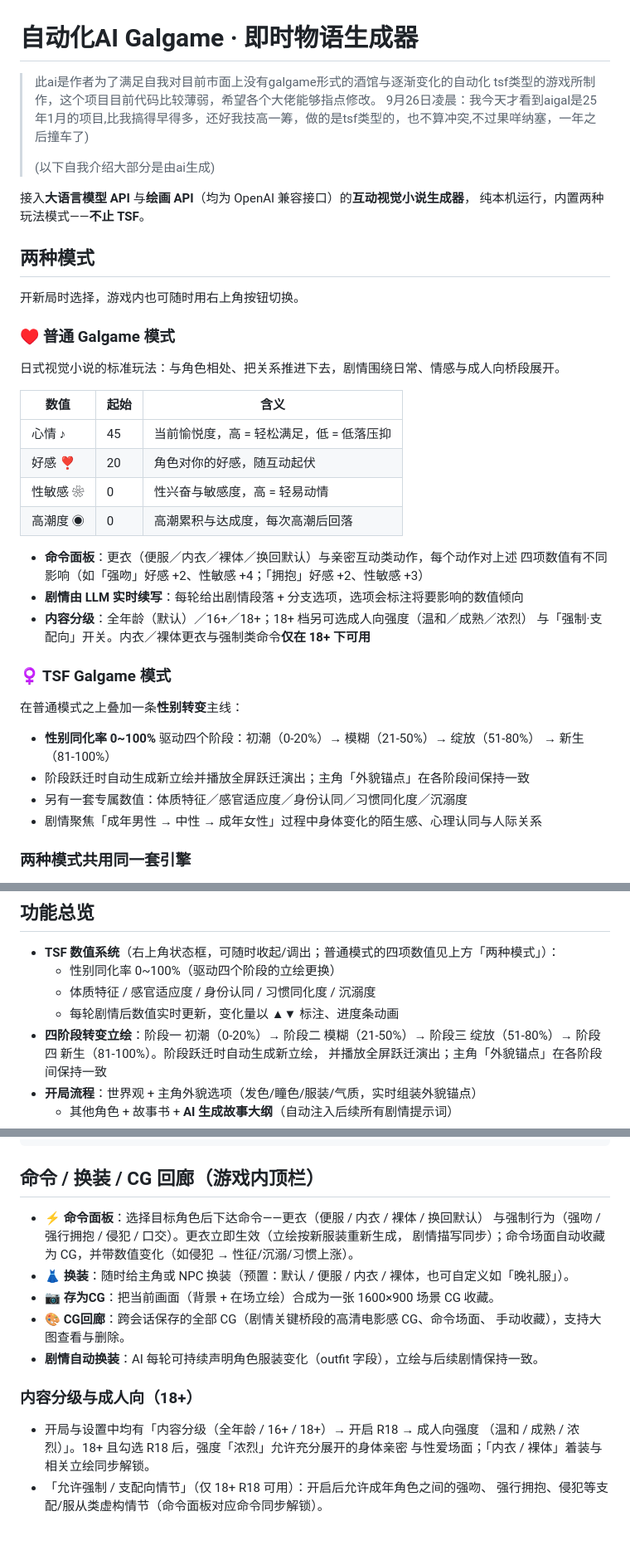
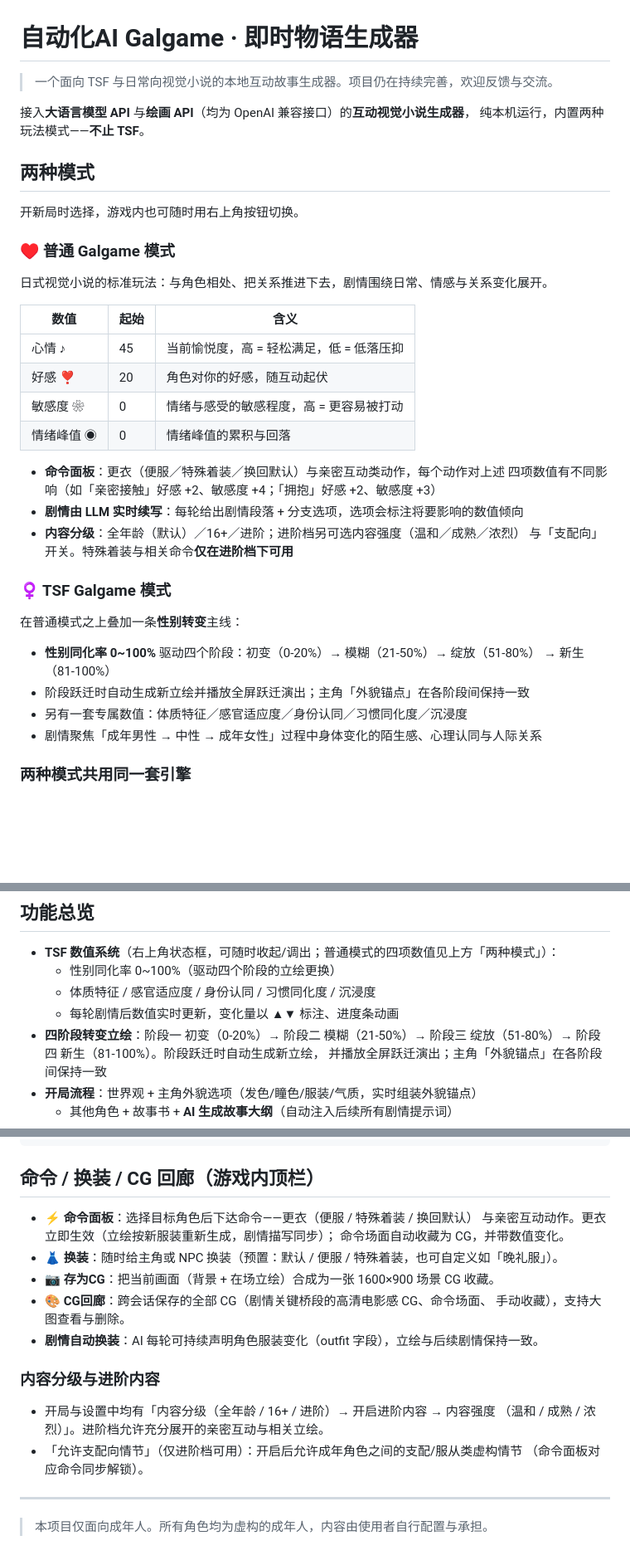
Before and after one commit to xixiaoruo/-galgame-tsf-galgame-AUTO-GALGAME-and-tsf-galgame-, a Markdown page: README.md, 3 parts joined by grey strips. Shown at 83% size. GitHub-like rendering; blank space fills up the shorter version.

Commit message:
Revise README for clarity and formatting
Updated the README to enhance clarity and fix formatting issues.

```diff
--- a/README.md
+++ b/README.md
@@ -1,9 +1,6 @@
 # 自动化AI Galgame · 即时物语生成器
 
-> 此ai是作者为了满足自我对目前市面上没有galgame形式的酒馆与逐渐变化的自动化 tsf类型的游戏所制作，这个项目目前代码比较薄弱，希望各个大佬能够指点修改。
->9月26日凌晨：我今天才看到aigal是25年1月的项目,比我搞得早得多，还好我技高一筹，做的是tsf类型的，也不算冲突,不过果咩纳塞，一年之后撞车了)
->
->(以下自我介绍大部分是由ai生成)
+> 一个面向 TSF 与日常向视觉小说的本地互动故事生成器。项目仍在持续完善，欢迎反馈与交流。
 
 接入**大语言模型 API** 与**绘画 API**（均为 OpenAI 兼容接口）的**互动视觉小说生成器**，
 纯本机运行，内置两种玩法模式——**不止 TSF**。
@@ -14,29 +11,29 @@
 
 ### ♥ 普通 Galgame 模式
 
-日式视觉小说的标准玩法：与角色相处、把关系推进下去，剧情围绕日常、情感与成人向桥段展开。
+日式视觉小说的标准玩法：与角色相处、把关系推进下去，剧情围绕日常、情感与关系变化展开。
 
 | 数值 | 起始 | 含义 |
 |---|---|---|
 | 心情 ♪ | 45 | 当前愉悦度，高 = 轻松满足，低 = 低落压抑 |
 | 好感 ❣ | 20 | 角色对你的好感，随互动起伏 |
-| 性敏感 ❀ | 0 | 性兴奋与敏感度，高 = 轻易动情 |
-| 高潮度 ◉ | 0 | 高潮累积与达成度，每次高潮后回落 |
+| 敏感度 ❀ | 0 | 情绪与感受的敏感程度，高 = 更容易被打动 |
+| 情绪峰值 ◉ | 0 | 情绪峰值的累积与回落 |
 
-- **命令面板**：更衣（便服／内衣／裸体／换回默认）与亲密互动类动作，每个动作对上述
-  四项数值有不同影响（如「强吻」好感 +2、性敏感 +4；「拥抱」好感 +2、性敏感 +3）
+- **命令面板**：更衣（便服／特殊着装／换回默认）与亲密互动类动作，每个动作对上述
+  四项数值有不同影响（如「亲密接触」好感 +2、敏感度 +4；「拥抱」好感 +2、敏感度 +3）
 - **剧情由 LLM 实时续写**：每轮给出剧情段落 + 分支选项，选项会标注将要影响的数值倾向
-- **内容分级**：全年龄（默认）／16+／18+；18+ 档另可选成人向强度（温和／成熟／浓烈）
-  与「强制·支配向」开关。内衣／裸体更衣与强制类命令**仅在 18+ 下可用**
+- **内容分级**：全年龄（默认）／16+／进阶；进阶档另可选内容强度（温和／成熟／浓烈）
+  与「支配向」开关。特殊着装与相关命令**仅在进阶档下可用**
 
 ### ♀ TSF Galgame 模式
 
 在普通模式之上叠加一条**性别转变**主线：
 
-- **性别同化率 0~100%** 驱动四个阶段：初潮（0-20%）→ 模糊（21-50%）→ 绽放（51-80%）
+- **性别同化率 0~100%** 驱动四个阶段：初变（0-20%）→ 模糊（21-50%）→ 绽放（51-80%）
   → 新生（81-100%）
 - 阶段跃迁时自动生成新立绘并播放全屏跃迁演出；主角「外貌锚点」在各阶段间保持一致
-- 另有一套专属数值：体质特征／感官适应度／身份认同／习惯同化度／沉溺度
+- 另有一套专属数值：体质特征／感官适应度／身份认同／习惯同化度／沉浸度
 - 剧情聚焦「成年男性 → 中性 → 成年女性」过程中身体变化的陌生感、心理认同与人际关系
 
 ### 两种模式共用同一套引擎
@@ -52,9 +49,9 @@
 
 - **TSF 数值系统**（右上角状态框，可随时收起/调出；普通模式的四项数值见上方「两种模式」）：
   - 性别同化率 0~100%（驱动四个阶段的立绘更换）
-  - 体质特征 / 感官适应度 / 身份认同 / 习惯同化度 / 沉溺度
+  - 体质特征 / 感官适应度 / 身份认同 / 习惯同化度 / 沉浸度
   - 每轮剧情后数值实时更新，变化量以 ▲▼ 标注、进度条动画
-- **四阶段转变立绘**：阶段一 初潮（0-20%）→ 阶段二 模糊（21-50%）→
+- **四阶段转变立绘**：阶段一 初变（0-20%）→ 阶段二 模糊（21-50%）→
   阶段三 绽放（51-80%）→ 阶段四 新生（81-100%）。阶段跃迁时自动生成新立绘，
   并播放全屏跃迁演出；主角「外貌锚点」在各阶段间保持一致
 - **开局流程**：世界观 + 主角外貌选项（发色/瞳色/服装/气质，实时组装外貌锚点）
@@ -182,19 +179,22 @@ config.json          # API 配置（首次运行自动生成）
 
 ## 命令 / 换装 / CG 回廊（游戏内顶栏）
 
-- **⚡ 命令面板**：选择目标角色后下达命令——更衣（便服 / 内衣 / 裸体 / 换回默认）
-  与强制行为（强吻 / 强行拥抱 / 侵犯 / 口交）。更衣立即生效（立绘按新服装重新生成，
-  剧情描写同步）；命令场面自动收藏为 CG，并带数值变化（如侵犯 → 性征/沉溺/习惯上涨）。
-- **👗 换装**：随时给主角或 NPC 换装（预置：默认 / 便服 / 内衣 / 裸体，也可自定义如「晚礼服」）。
+- **⚡ 命令面板**：选择目标角色后下达命令——更衣（便服 / 特殊着装 / 换回默认）
+  与亲密互动动作。更衣立即生效（立绘按新服装重新生成，剧情描写同步）；
+  命令场面自动收藏为 CG，并带数值变化。
+- **👗 换装**：随时给主角或 NPC 换装（预置：默认 / 便服 / 特殊着装，也可自定义如「晚礼服」）。
 - **📷 存为CG**：把当前画面（背景 + 在场立绘）合成为一张 1600×900 场景 CG 收藏。
 - **🎨 CG回廊**：跨会话保存的全部 CG（剧情关键桥段的高清电影感 CG、命令场面、
   手动收藏），支持大图查看与删除。
 - **剧情自动换装**：AI 每轮可持续声明角色服装变化（outfit 字段），立绘与后续剧情保持一致。
 
-### 内容分级与成人向（18+）
+### 内容分级与进阶内容
 
-- 开局与设置中均有「内容分级（全年龄 / 16+ / 18+）→ 开启 R18 → 成人向强度
-  （温和 / 成熟 / 浓烈）」。18+ 且勾选 R18 后，强度「浓烈」允许充分展开的身体亲密
-  与性爱场面；「内衣 / 裸体」着装与相关立绘同步解锁。
-- 「允许强制 / 支配向情节」（仅 18+ R18 可用）：开启后允许成年角色之间的强吻、
-  强行拥抱、侵犯等支配/服从类虚构情节（命令面板对应命令同步解锁）。
+- 开局与设置中均有「内容分级（全年龄 / 16+ / 进阶）→ 开启进阶内容 → 内容强度
+  （温和 / 成熟 / 浓烈）」。进阶档允许充分展开的亲密互动与相关立绘。
+- 「允许支配向情节」（仅进阶档可用）：开启后允许成年角色之间的支配/服从类虚构情节
+  （命令面板对应命令同步解锁）。
+
+---
+
+> 本项目仅面向成年人。所有角色均为虚构的成年人，内容由使用者自行配置与承担。
```
Also changed, not shown: other parts of README.md (+3 -3 lines).
